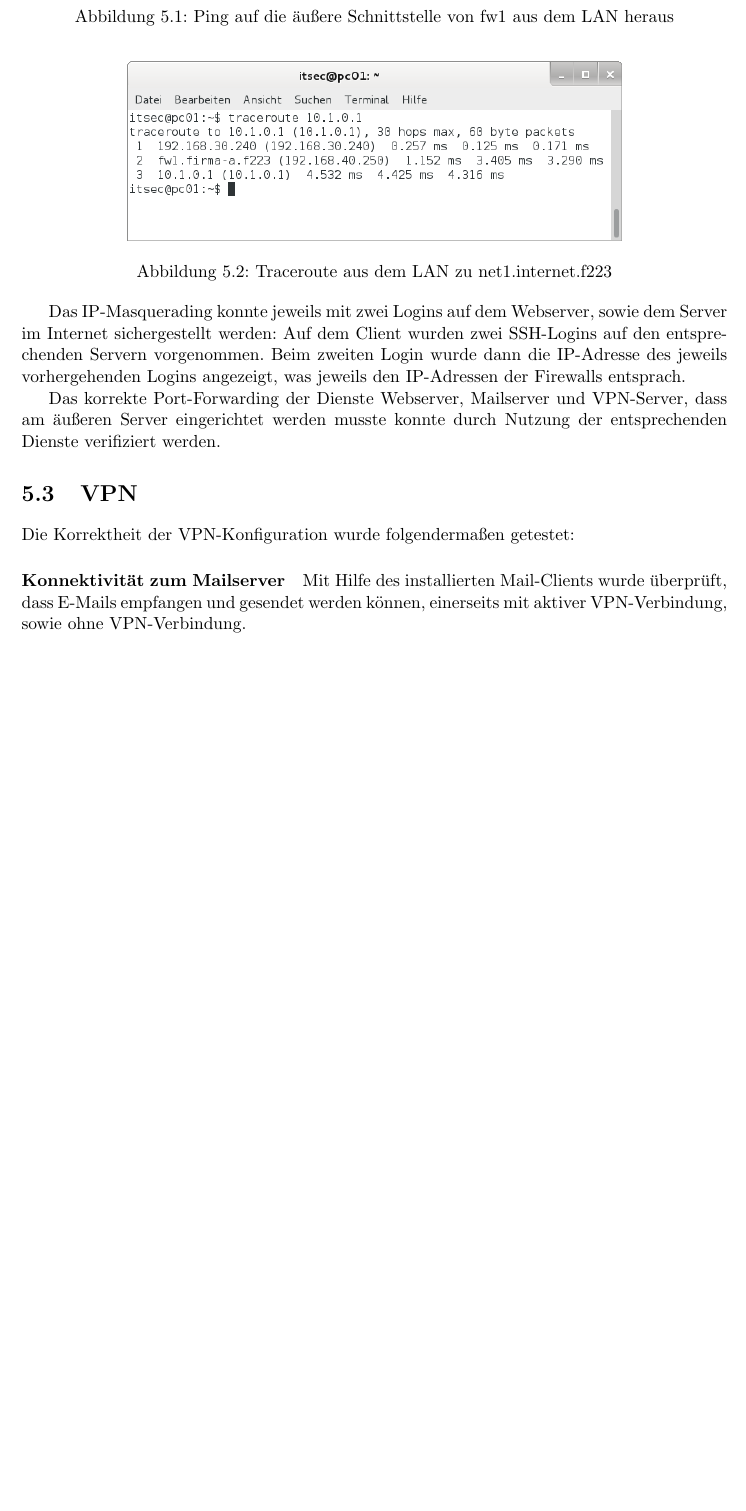
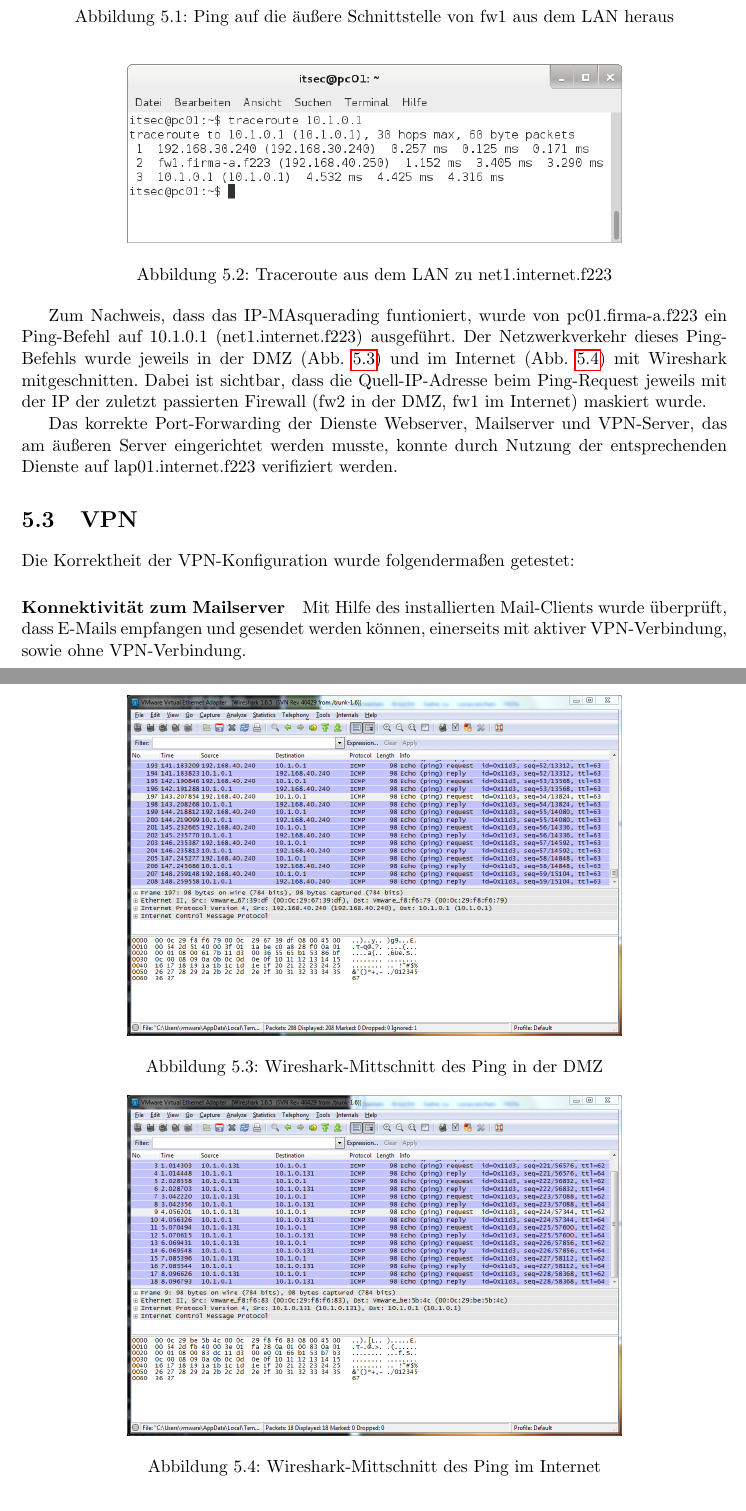
Before and after one commit to thbopst/msi_itsec_doku, a LaTeX document (itsec.tex, which reads chapters/verifikation.tex): part of page 18 of 22 before the commit and two parts of pages 18 and 19 of 23 after it, the two joined at a grey line, cut so that both start at the same text, the shorter picture padded with empty space. Compiled offline with pdfLaTeX.

Commit message:
more verification

```diff
--- a/chapters/verifikation.tex
+++ b/chapters/verifikation.tex
@@ -30,12 +30,23 @@ Zur Verifikation der NAT-Funktionalität war es zunächst nötig zu prüfen, ob
 	\label{fig:pc01_traceroute_net1}
 \end{figure}
 
+Zum Nachweis, dass das IP-MAsquerading funtioniert, wurde von pc01.firma-a.f223 ein Ping-Befehl auf 10.1.0.1 (net1.internet.f223) ausgeführt. Der Netzwerkverkehr dieses Ping-Befehls wurde jeweils in der DMZ (Abb. \ref{fig:ws_dmz}) und im Internet (Abb. \ref{fig:ws_internet}) mit Wireshark mitgeschnitten. Dabei ist sichtbar, dass die Quell-IP-Adresse beim Ping-Request jeweils mit der IP der zuletzt passierten Firewall (fw2 in der DMZ, fw1 im Internet) maskiert wurde.
 
-Das IP-Masquerading konnte jeweils mit zwei Logins auf dem Webserver, sowie dem Server im Internet sichergestellt werden: Auf dem Client wurden zwei SSH-Logins auf den entsprechenden Servern vorgenommen. Beim zweiten Login wurde dann die IP-Adresse des jeweils vorhergehenden Logins angezeigt, was jeweils den IP-Adressen der Firewalls entsprach.
+\begin{figure}[h!]
+	\centering
+		\includegraphics[width=0.7\textwidth]{figures/ws_dmz.png}
+	\caption{Wireshark-Mittschnitt des Ping in der DMZ}
+	\label{fig:ws_dmz}
+\end{figure}
 
-%screenshots?
+\begin{figure}[h!]
+	\centering
+		\includegraphics[width=0.7\textwidth]{figures/ws_internet.png}
+	\caption{Wireshark-Mittschnitt des Ping im Internet}
+	\label{fig:ws_internet}
+\end{figure}
 
-Das korrekte Port-Forwarding der Dienste Webserver, Mailserver und VPN-Server, dass am äußeren Server eingerichtet werden musste konnte durch Nutzung der entsprechenden Dienste verifiziert werden.
+Das korrekte Port-Forwarding der Dienste Webserver, Mailserver und VPN-Server, das am äußeren Server eingerichtet werden musste, konnte durch Nutzung der entsprechenden Dienste auf lap01.internet.f223 verifiziert werden.
 
 \section{VPN}
 Die Korrektheit der VPN-Konfiguration wurde folgendermaßen getestet:
```
Also changed, not shown: chapters/problems.tex (added, +2 -0 lines), figures/ws_dmz.PNG (added), figures/ws_internet.PNG (added).
